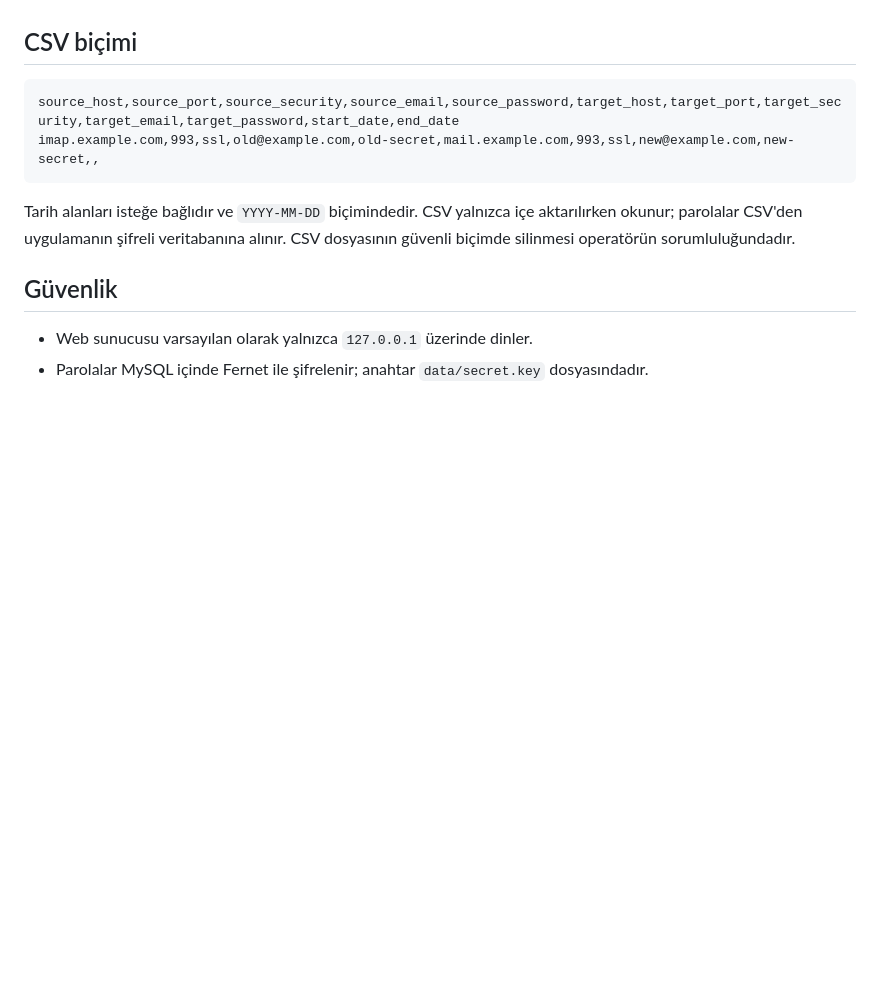
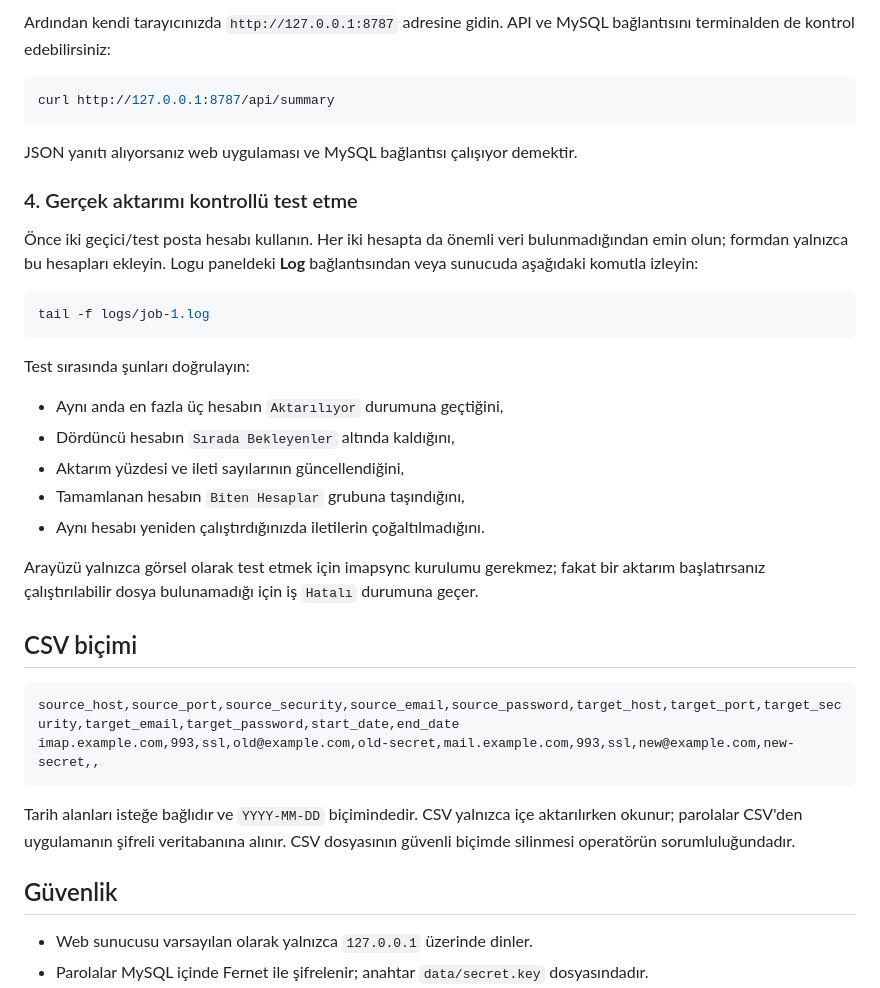
Before and after one commit to mavisland/zimbra-migration-panel, a Markdown page: README.md, the part around one of its changes. GitHub-like rendering; blank space fills up the shorter version.

````diff
--- a/README.md
+++ b/README.md
@@ -30,3 +97,28 @@ mysql -u root -p zimbra_migration < migration_db.sql
+Ardından kendi tarayıcınızda `http://127.0.0.1:8787` adresine gidin. API ve MySQL bağlantısını terminalden de kontrol edebilirsiniz:
+
+```bash
+curl http://127.0.0.1:8787/api/summary
+```
+
+JSON yanıtı alıyorsanız web uygulaması ve MySQL bağlantısı çalışıyor demektir.
+
+### 4. Gerçek aktarımı kontrollü test etme
+
+Önce iki geçici/test posta hesabı kullanın. Her iki hesapta da önemli veri bulunmadığından emin olun; formdan yalnızca bu hesapları ekleyin. Logu paneldeki **Log** bağlantısından veya sunucuda aşağıdaki komutla izleyin:
+
+```bash
+tail -f logs/job-1.log
+```
+
+Test sırasında şunları doğrulayın:
+
+- Aynı anda en fazla üç hesabın `Aktarılıyor` durumuna geçtiğini,
+- Dördüncü hesabın `Sırada Bekleyenler` altında kaldığını,
+- Aktarım yüzdesi ve ileti sayılarının güncellendiğini,
+- Tamamlanan hesabın `Biten Hesaplar` grubuna taşındığını,
+- Aynı hesabı yeniden çalıştırdığınızda iletilerin çoğaltılmadığını.
+
+Arayüzü yalnızca görsel olarak test etmek için imapsync kurulumu gerekmez; fakat bir aktarım başlatırsanız çalıştırılabilir dosya bulunamadığı için iş `Hatalı` durumuna geçer.
 
 ## CSV biçimi
 
````
Also changed, not shown: other parts of README.md (+106 -6 lines).
